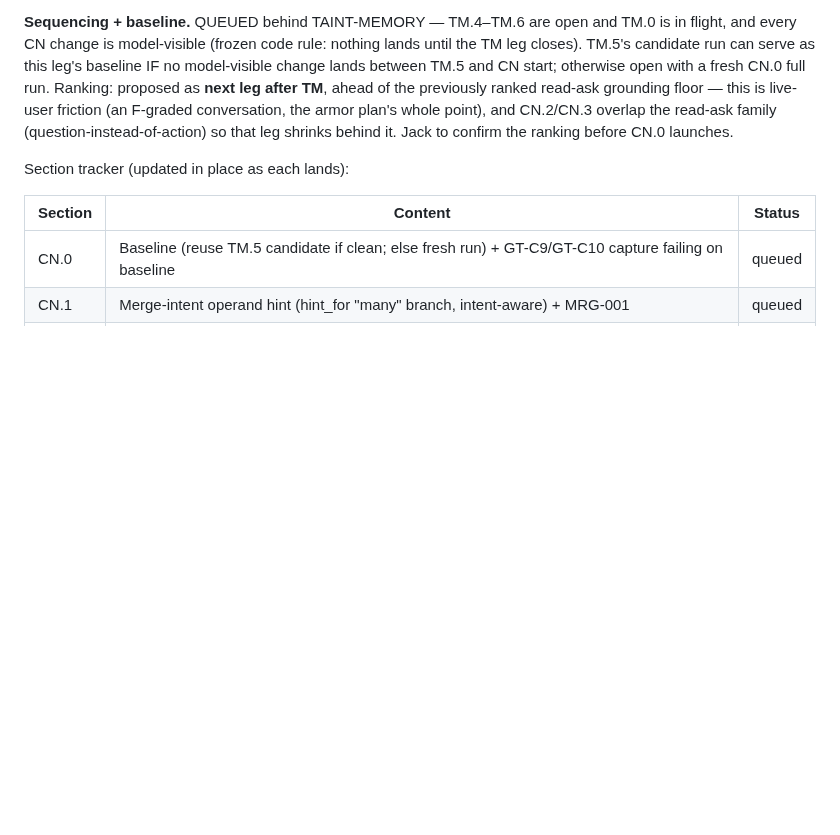
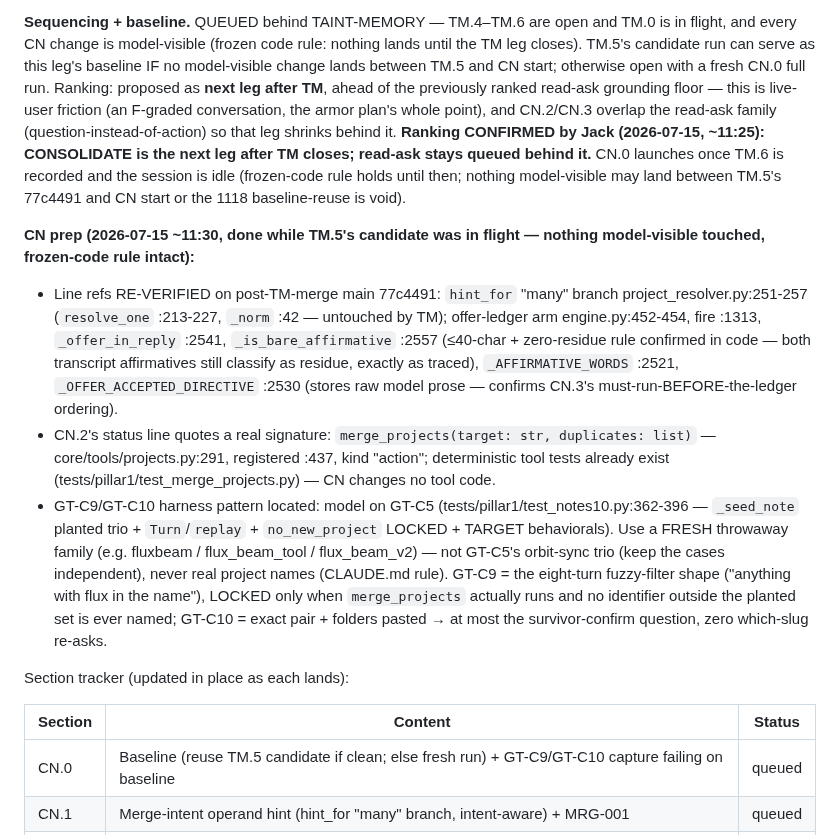
Before and after one commit to JackJ7/FRIDAY_repo, a Markdown page: FRIDAY_armor_plan.md, the part around the change. Drawn GitHub-style; blank space fills up the shorter version.

Commit message:
Armor CONSOLIDATE leg: ranking CONFIRMED by Jack (next after TM) + CN prep recorded in plan section 6
Prep done while TM.5 candidate 1118 in flight, nothing model-visible touched:
line refs re-verified on 77c4491, merge_projects signature confirmed,
GT-C9/GT-C10 to be modeled on GT-C5's planted-trio pattern with fresh
throwaway names. TM.6 remains with the parallel session; CN.0 opens once
TM.6 is recorded and the run/watchdog processes are idle.

Co-Authored-By: Claude Fable 5 <noreply@anthropic.com>

```diff
--- a/FRIDAY_armor_plan.md
+++ b/FRIDAY_armor_plan.md
@@ -1873,7 +1873,40 @@ Ranking: proposed as **next leg after TM**, ahead of the previously
 ranked read-ask grounding floor — this is live-user friction (an
 F-graded conversation, the armor plan's whole point), and CN.2/CN.3
 overlap the read-ask family (question-instead-of-action) so that leg
-shrinks behind it. Jack to confirm the ranking before CN.0 launches.
+shrinks behind it. **Ranking CONFIRMED by Jack (2026-07-15, ~11:25):
+CONSOLIDATE is the next leg after TM closes; read-ask stays queued
+behind it.** CN.0 launches once TM.6 is recorded and the session is
+idle (frozen-code rule holds until then; nothing model-visible may land
+between TM.5's 77c4491 and CN start or the 1118 baseline-reuse is
+void).
+
+**CN prep (2026-07-15 ~11:30, done while TM.5's candidate was in
+flight — nothing model-visible touched, frozen-code rule intact):**
+
+- Line refs RE-VERIFIED on post-TM-merge main 77c4491: `hint_for`
+  "many" branch project_resolver.py:251-257 (`resolve_one` :213-227,
+  `_norm` :42 — untouched by TM); offer-ledger arm engine.py:452-454,
+  fire :1313, `_offer_in_reply` :2541, `_is_bare_affirmative` :2557
+  (≤40-char + zero-residue rule confirmed in code — both transcript
+  affirmatives still classify as residue, exactly as traced),
+  `_AFFIRMATIVE_WORDS` :2521, `_OFFER_ACCEPTED_DIRECTIVE` :2530
+  (stores raw model prose — confirms CN.3's must-run-BEFORE-the-ledger
+  ordering).
+- CN.2's status line quotes a real signature: `merge_projects(target:
+  str, duplicates: list)` — core/tools/projects.py:291, registered
+  :437, kind "action"; deterministic tool tests already exist
+  (tests/pillar1/test_merge_projects.py) — CN changes no tool code.
+- GT-C9/GT-C10 harness pattern located: model on GT-C5
+  (tests/pillar1/test_notes10.py:362-396 — `_seed_note` planted trio +
+  `Turn`/`replay` + `no_new_project` LOCKED + TARGET behaviorals). Use
+  a FRESH throwaway family (e.g. fluxbeam / flux_beam_tool /
+  flux_beam_v2) — not GT-C5's orbit-sync trio (keep the cases
+  independent), never real project names (CLAUDE.md rule). GT-C9 =
+  the eight-turn fuzzy-filter shape ("anything with flux in the
+  name"), LOCKED only when `merge_projects` actually runs and no
+  identifier outside the planted set is ever named; GT-C10 = exact
+  pair + folders pasted → at most the survivor-confirm question, zero
+  which-slug re-asks.
 
 Section tracker (updated in place as each lands):
 
```
